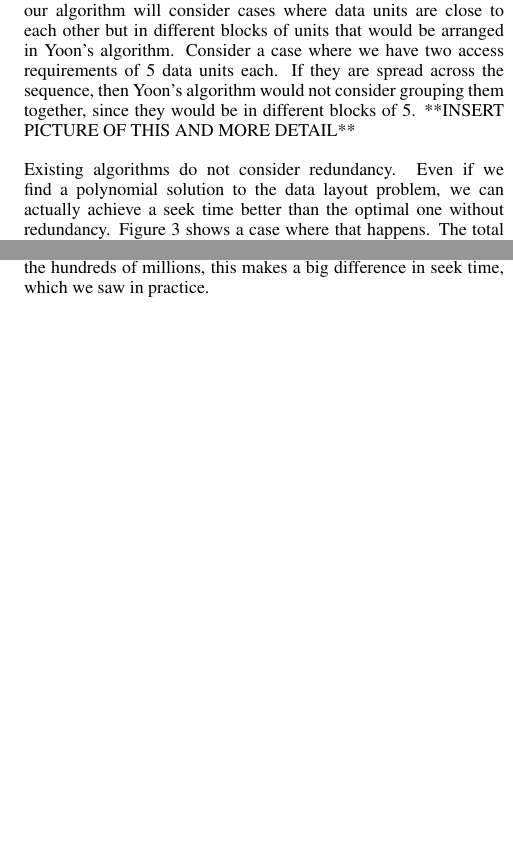
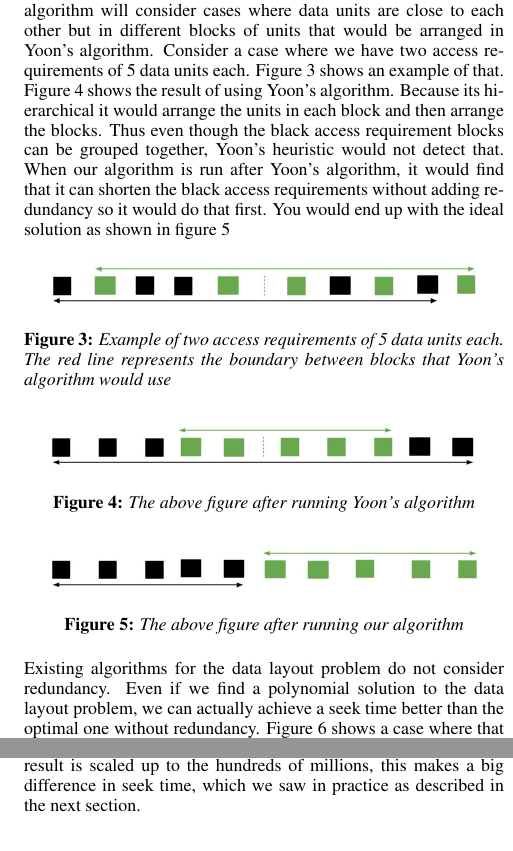
Before and after one commit to zackattacknyu/GraphicsLab_DataLayoutProblem, a LaTeX paper (finalPaper_acmFormat.tex): two parts of the columns of page 4 of 5, joined at a grey line, cut so that both start at the same text, the shorter picture padded with empty space. Compiled offline with pdfLaTeX.

Commit message:
added more diagrams

```diff
--- a/finalPaper_acmFormat.tex
+++ b/finalPaper_acmFormat.tex
@@ -196,9 +196,30 @@ We could use a range tree. The initial binary search tree would be sorted by ind
 
 \section{Theoretical Improvements over existing algorithms}
 
-The first part of the algorithm will produce a better solution than proposed by Yoon without adding extra units. This is because our algorithm will consider cases where data units are close to each other but in different blocks of units that would be arranged in Yoon's algorithm. Consider a case where we have two access requirements of 5 data units each. If they are spread across the sequence, then Yoon's algorithm would not consider grouping them together, since they would be in different blocks of 5. **INSERT PICTURE OF THIS AND MORE DETAIL** \\
-\\
-Existing algorithms do not consider redundancy. Even if we find a polynomial solution to the data layout problem, we can actually achieve a seek time better than the optimal one without redundancy. Figure \ref{fig:startingProb} shows a case where that happens. The total seek time is 11 units. Without redundancy, the optimal solution is shown in Figure \ref{fig:woRedundacy}. The seek time has been reduced to 9 units. With redundancy, the total seek time is now the minimum required which is 7 units, as shown in Figure \ref{fig:withRedundancy}. While a reduction from 9 to 7 units may not seem dramatic, when this result is scaled up to the hundreds of millions, this makes a big difference in seek time, which we saw in practice.\\
+The first part of the algorithm will produce a better solution than proposed by Yoon without adding extra units. This is because our algorithm will consider cases where data units are close to each other but in different blocks of units that would be arranged in Yoon's algorithm. Consider a case where we have two access requirements of 5 data units each. Figure \ref{YoonImprovement1} shows an example of that. Figure \ref{YoonImprovement2} shows the result of using Yoon's algorithm. Because its hierarchical it would arrange the units in each block and then arrange the blocks. Thus even though the black access requirement blocks can be grouped together, Yoon's heuristic would not detect that. When our algorithm is run after Yoon's algorithm, it would find that it can shorten the black access requirements without adding redundancy so it would do that first. You would end up with the ideal solution as shown in figure \ref{YoonImprovement3}
+
+\begin{figure}[ht]
+\centering
+\includegraphics[width=3in]{ImprovementOverYoon_before.jpg}
+\caption{Example of two access requirements of 5 data units each. The red line represents the boundary between blocks that Yoon's algorithm would use}
+\label{YoonImprovement1}
+\end{figure}
+
+\begin{figure}[ht]
+\centering
+\includegraphics[width=3in]{ImprovementOverYoon_afterYoons.jpg}
+\caption{The above figure after running Yoon's algorithm}
+\label{YoonImprovement2}
+\end{figure}
+
+\begin{figure}[ht]
+\centering
+\includegraphics[width=3in]{ImprovementOverYoon_afterOurs.jpg}
+\caption{The above figure after running our algorithm}
+\label{YoonImprovement3}
+\end{figure}
+
+Existing algorithms for the data layout problem do not consider redundancy. Even if we find a polynomial solution to the data layout problem, we can actually achieve a seek time better than the optimal one without redundancy. Figure \ref{fig:startingProb} shows a case where that happens. The total seek time is 11 units. Without redundancy, the optimal solution is shown in Figure \ref{woRedundacy}. The seek time has been reduced to 9 units. With redundancy, the total seek time is now the minimum required which is 7 units, as shown in Figure \ref{withRedundancy}. While a reduction from 9 to 7 units may not seem dramatic, when this result is scaled up to the hundreds of millions, this makes a big difference in seek time, which we saw in practice as described in the next section.\\
 
 \begin{figure}[ht]
 \centering
```
Also changed, not shown: ImprovementOverYoon_afterOurs.jpg (added), ImprovementOverYoon_afterYoons.jpg (added), ImprovementOverYoon_before.jpg (added), finalPaper_acmFormat.pdf, finalPaper_acmFormat.tex (4 more changed lines).
